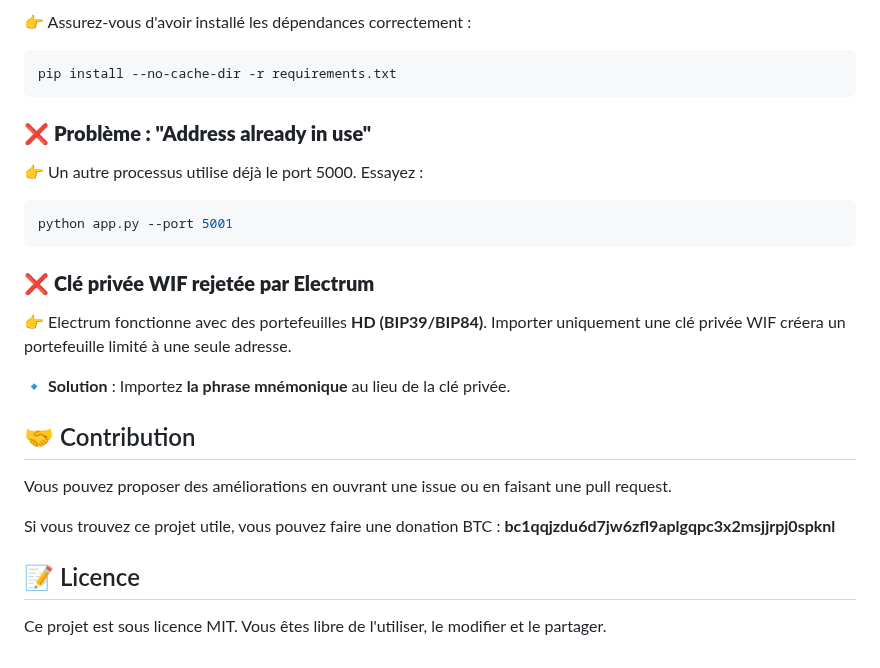
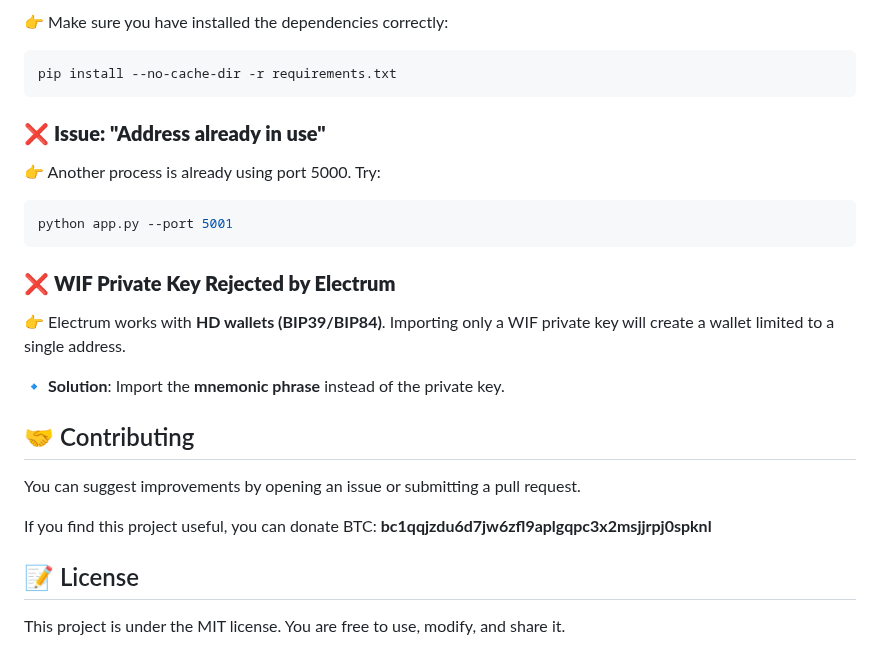
Before and after one commit to Aptura/btcwallet-generator-bip38, a Markdown page: readme.md, the part around one of its changes. Drawn GitHub-style.

````diff
--- a/readme.md
+++ b/readme.md
@@ -89,30 +89,30 @@ Si vous souhaitez utiliser votre wallet dans Electrum :
 
-👉 Assurez-vous d'avoir installé les dépendances correctement :
+👉 Make sure you have installed the dependencies correctly:
 
 ```bash
 pip install --no-cache-dir -r requirements.txt
 ```
 
-### ❌ **Problème : "Address already in use"**
+### ❌ **Issue: "Address already in use"**
 
-👉 Un autre processus utilise déjà le port 5000. Essayez :
+👉 Another process is already using port 5000. Try:
 
 ```bash
 python app.py --port 5001
 ```
 
-### ❌ **Clé privée WIF rejetée par Electrum**
+### ❌ **WIF Private Key Rejected by Electrum**
 
-👉 Electrum fonctionne avec des portefeuilles **HD (BIP39/BIP84)**. Importer uniquement une clé privée WIF créera un portefeuille limité à une seule adresse.
+👉 Electrum works with **HD wallets (BIP39/BIP84)**. Importing only a WIF private key will create a wallet limited to a single address.
 
-🔹 **Solution** : Importez **la phrase mnémonique** au lieu de la clé privée.
+🔹 **Solution**: Import the **mnemonic phrase** instead of the private key.
 
-## 🤝 Contribution
+## 🤝 Contributing
 
-Vous pouvez proposer des améliorations en ouvrant une issue ou en faisant une pull request.
+You can suggest improvements by opening an issue or submitting a pull request.
 
-Si vous trouvez ce projet utile, vous pouvez faire une donation BTC : **bc1qqjzdu6d7jw6zfl9aplgqpc3x2msjjrpj0spknl**
+If you find this project useful, you can donate BTC: **bc1qqjzdu6d7jw6zfl9aplgqpc3x2msjjrpj0spknl**
 
-## 📝 Licence
+## 📝 License
 
-Ce projet est sous licence MIT. Vous êtes libre de l'utiliser, le modifier et le partager.
+This project is under the MIT license. You are free to use, modify, and share it.
````
Also changed, not shown: other parts of readme.md (+33 -33 lines).
